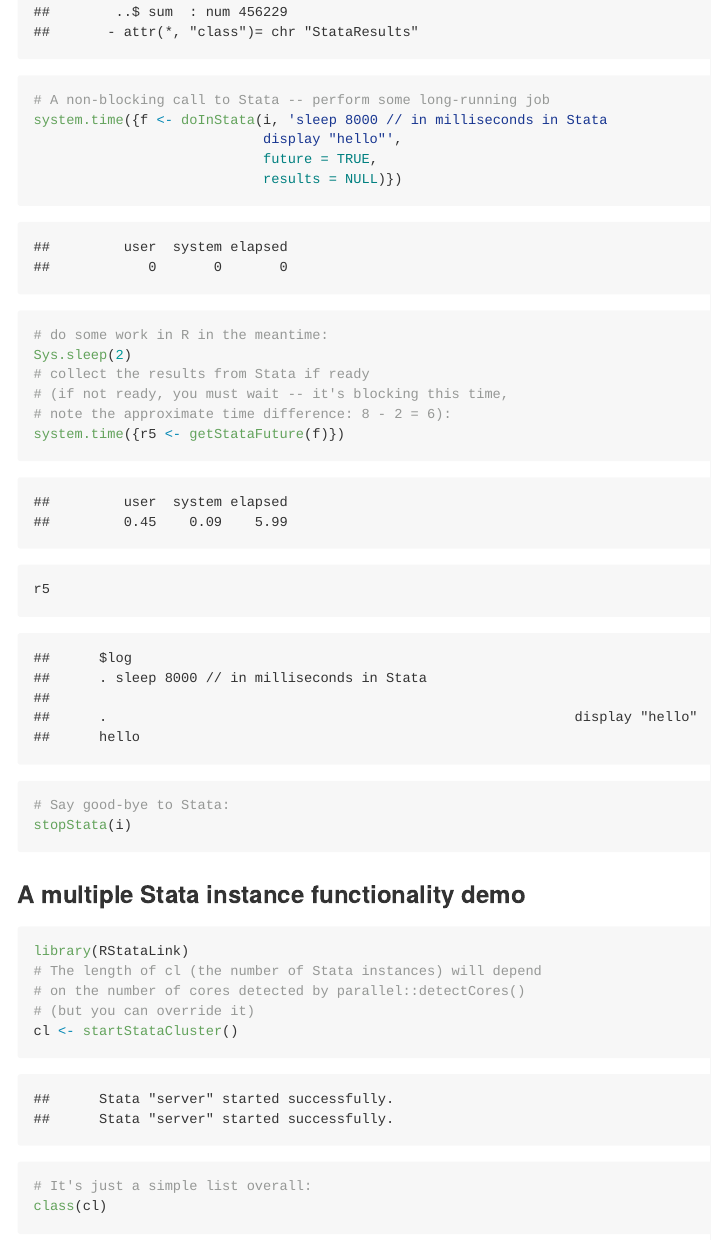
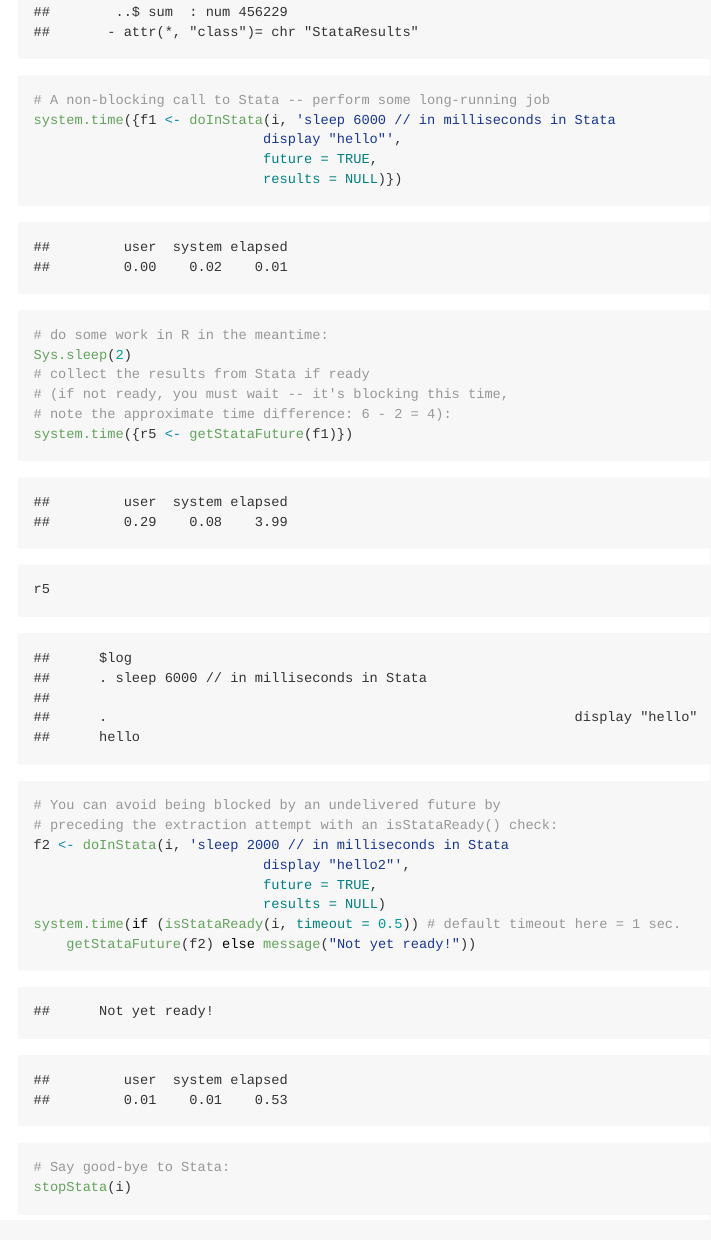
Before and after one commit to alekrutkowski/RStataLink, an R Markdown document (README.Rmd): the page in a window 1100 px wide, from 9180 px down. The pictures show the output file README.md that the author committed with the source, drawn offline in the style of GitHub; long lines of code are wrapped.

Commit message:
Added demo for isStataReady() in README

````diff
--- a/README.Rmd
+++ b/README.Rmd
@@ -111,7 +111,7 @@
 				results = 'r')  # Stata r-class results only
 r4
 # A non-blocking call to Stata -- perform some long-running job
-system.time({f <- doInStata(i, 'sleep 8000 // in milliseconds in Stata
+system.time({f1 <- doInStata(i, 'sleep 6000 // in milliseconds in Stata
 							display "hello"',
 							future = TRUE,
 							results = NULL)})
@@ -119,9 +119,17 @@
 Sys.sleep(2)
 # collect the results from Stata if ready
 # (if not ready, you must wait -- it's blocking this time,
-# note the approximate time difference: 8 - 2 = 6):
-system.time({r5 <- getStataFuture(f)})
+# note the approximate time difference: 6 - 2 = 4):
+system.time({r5 <- getStataFuture(f1)})
 r5
+# You can avoid being blocked by an undelivered future by
+# preceding the extraction attempt with an isStataReady() check:
+f2 <- doInStata(i, 'sleep 2000 // in milliseconds in Stata
+							display "hello2"',
+							future = TRUE,
+							results = NULL)
+system.time(if (isStataReady(i, timeout = 0.5)) # default timeout here = 1 sec.
+	getStataFuture(f2) else message("Not yet ready!"))
 # Say good-bye to Stata:
 stopStata(i)
 ```
````
Also changed, not shown: README.md.
